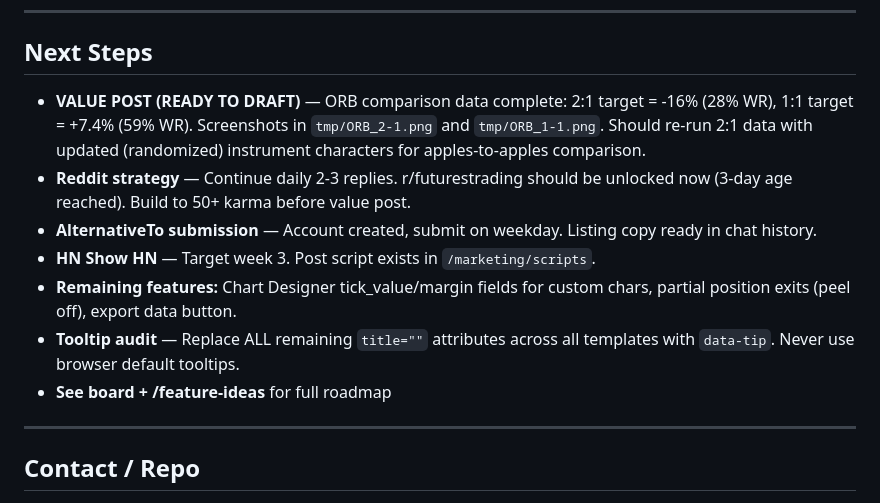
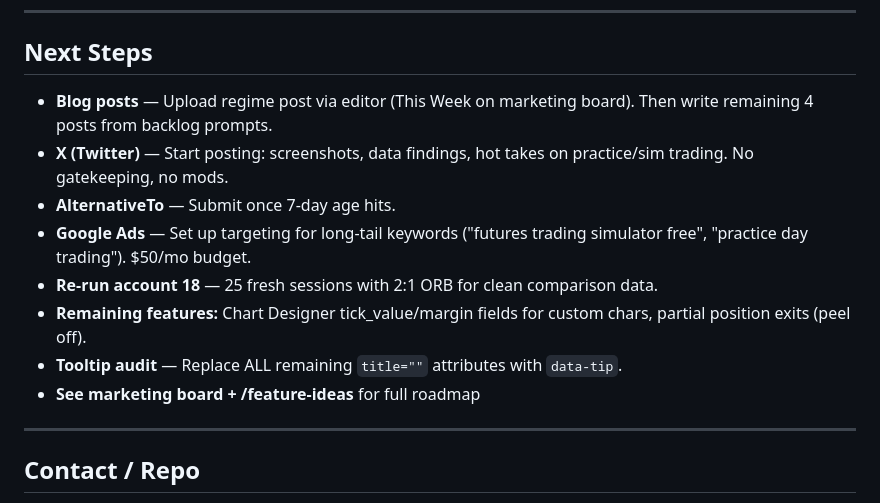
Before and after one commit to dvln811/PatternFoundry, a Markdown page: KIRO_HANDOFF.md, the part around one of its changes. Drawn GitHub-style.

```diff
--- a/KIRO_HANDOFF.md
+++ b/KIRO_HANDOFF.md
@@ -197,13 +227,14 @@ rewrite everything from scratch in this repo.
 
 ## Next Steps
 
-- **VALUE POST (READY TO DRAFT)** — ORB comparison data complete: 2:1 target = -16% (28% WR), 1:1 target = +7.4% (59% WR). Screenshots in `tmp/ORB_2-1.png` and `tmp/ORB_1-1.png`. Should re-run 2:1 data with updated (randomized) instrument characters for apples-to-apples comparison.
-- **Reddit strategy** — Continue daily 2-3 replies. r/futurestrading should be unlocked now (3-day age reached). Build to 50+ karma before value post.
-- **AlternativeTo submission** — Account created, submit on weekday. Listing copy ready in chat history.
-- **HN Show HN** — Target week 3. Post script exists in `/marketing/scripts`.
-- **Remaining features:** Chart Designer tick_value/margin fields for custom chars, partial position exits (peel off), export data button.
-- **Tooltip audit** — Replace ALL remaining `title=""` attributes across all templates with `data-tip`. Never use browser default tooltips.
-- **See board + /feature-ideas** for full roadmap
+- **Blog posts** — Upload regime post via editor (This Week on marketing board). Then write remaining 4 posts from backlog prompts.
+- **X (Twitter)** — Start posting: screenshots, data findings, hot takes on practice/sim trading. No gatekeeping, no mods.
+- **AlternativeTo** — Submit once 7-day age hits.
+- **Google Ads** — Set up targeting for long-tail keywords ("futures trading simulator free", "practice day trading"). $50/mo budget.
+- **Re-run account 18** — 25 fresh sessions with 2:1 ORB for clean comparison data.
+- **Remaining features:** Chart Designer tick_value/margin fields for custom chars, partial position exits (peel off).
+- **Tooltip audit** — Replace ALL remaining `title=""` attributes with `data-tip`.
+- **See marketing board + /feature-ideas** for full roadmap
 
 ---
 
```
Also changed, not shown: other parts of KIRO_HANDOFF.md (+41 -11 lines).
